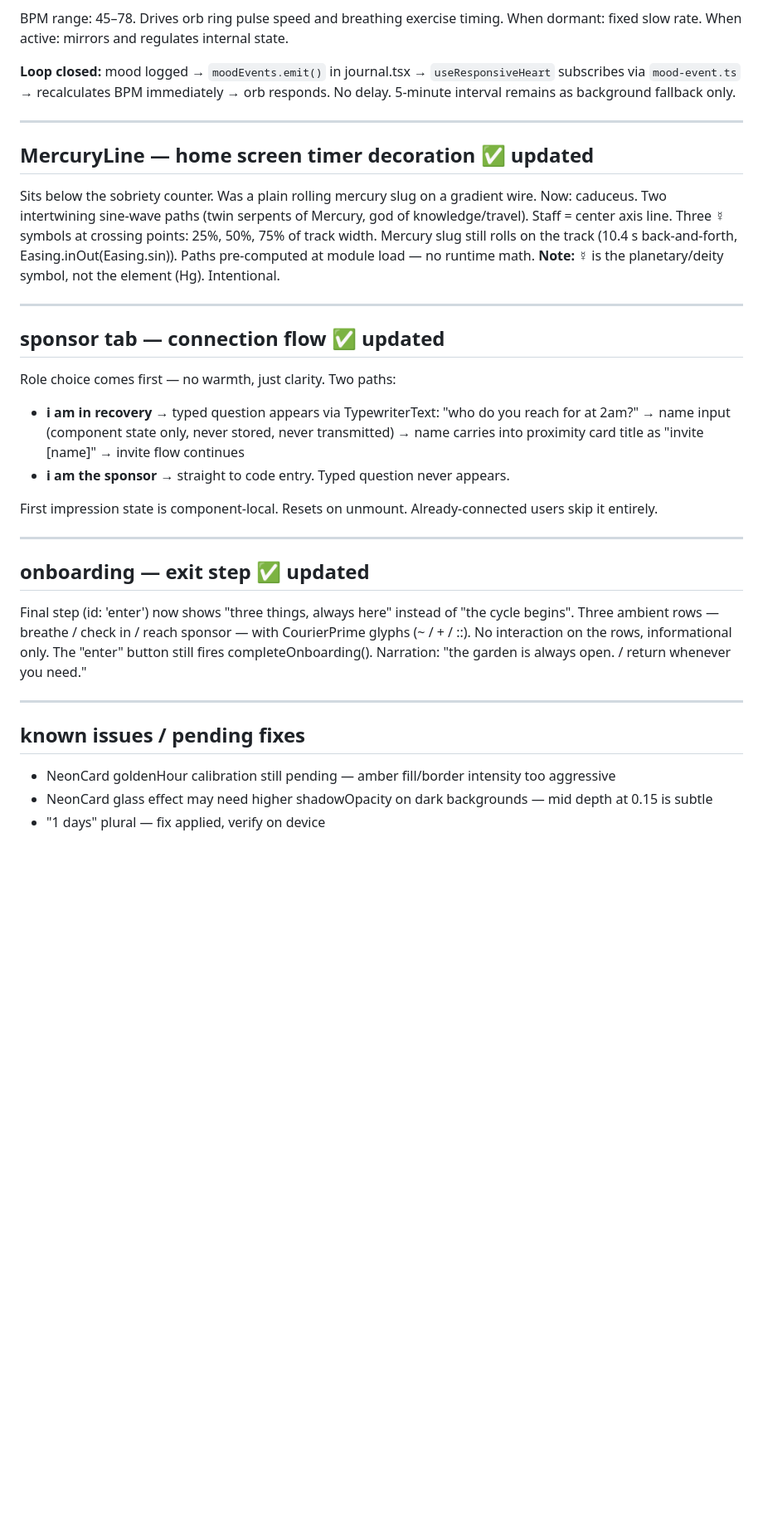
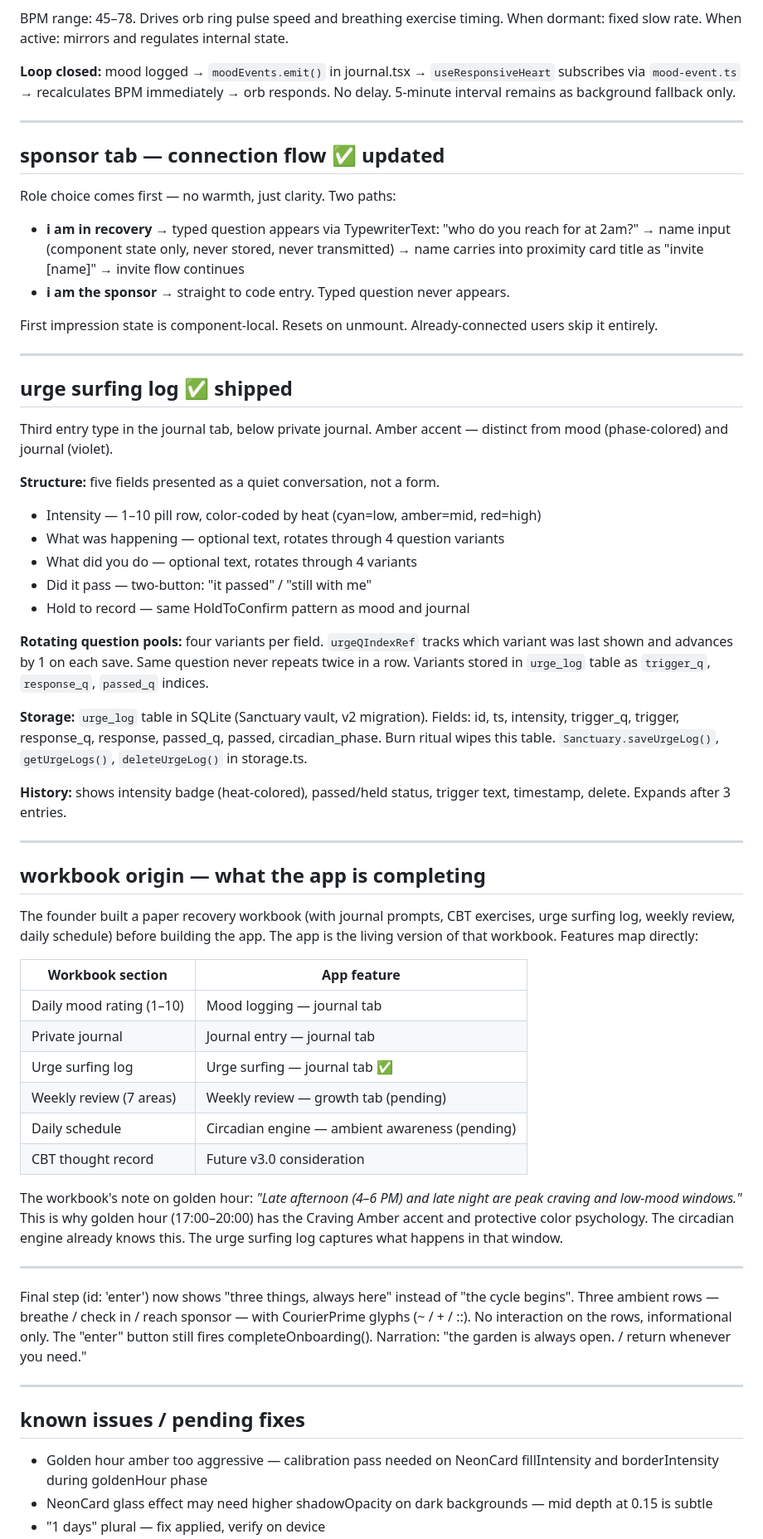
Before and after one commit to kwasikontor45/kataleya-demo, a Markdown page: CLAUDE.md, the part around one of its changes. Shown at 83% size. Drawn GitHub-style; blank space fills up the shorter version.

```diff
--- a/CLAUDE.md
+++ b/CLAUDE.md
@@ -313,17 +311,6 @@ When dormant: fixed slow rate. When active: mirrors and regulates internal state
 
 ---
 
-## MercuryLine — home screen timer decoration ✅ updated
-
-Sits below the sobriety counter. Was a plain rolling mercury slug on a gradient wire.
-Now: caduceus. Two intertwining sine-wave paths (twin serpents of Mercury, god of knowledge/travel).
-Staff = center axis line. Three ☿ symbols at crossing points: 25%, 50%, 75% of track width.
-Mercury slug still rolls on the track (10.4 s back-and-forth, Easing.inOut(Easing.sin)).
-Paths pre-computed at module load — no runtime math.
-**Note:** ☿ is the planetary/deity symbol, not the element (Hg). Intentional.
-
----
-
 ## sponsor tab — connection flow ✅ updated
 
 Role choice comes first — no warmth, just clarity. Two paths:
@@ -335,7 +322,41 @@ First impression state is component-local. Resets on unmount. Already-connected
 
 ---
 
-## onboarding — exit step ✅ updated
+## urge surfing log ✅ shipped
+
+Third entry type in the journal tab, below private journal. Amber accent — distinct from mood (phase-colored) and journal (violet).
+
+**Structure:** five fields presented as a quiet conversation, not a form.
+- Intensity — 1–10 pill row, color-coded by heat (cyan=low, amber=mid, red=high)
+- What was happening — optional text, rotates through 4 question variants
+- What did you do — optional text, rotates through 4 variants
+- Did it pass — two-button: "it passed" / "still with me"
+- Hold to record — same HoldToConfirm pattern as mood and journal
+
+**Rotating question pools:** four variants per field. `urgeQIndexRef` tracks which variant was last shown and advances by 1 on each save. Same question never repeats twice in a row. Variants stored in `urge_log` table as `trigger_q`, `response_q`, `passed_q` indices.
+
+**Storage:** `urge_log` table in SQLite (Sanctuary vault, v2 migration). Fields: id, ts, intensity, trigger_q, trigger, response_q, response, passed_q, passed, circadian_phase. Burn ritual wipes this table. `Sanctuary.saveUrgeLog()`, `getUrgeLogs()`, `deleteUrgeLog()` in storage.ts.
+
+**History:** shows intensity badge (heat-colored), passed/held status, trigger text, timestamp, delete. Expands after 3 entries.
+
+---
+
+## workbook origin — what the app is completing
+
+The founder built a paper recovery workbook (with journal prompts, CBT exercises, urge surfing log, weekly review, daily schedule) before building the app. The app is the living version of that workbook. Features map directly:
+
+| Workbook section | App feature |
+|---|---|
+| Daily mood rating (1–10) | Mood logging — journal tab |
+| Private journal | Journal entry — journal tab |
+| Urge surfing log | Urge surfing — journal tab ✅ |
+| Weekly review (7 areas) | Weekly review — growth tab (pending) |
+| Daily schedule | Circadian engine — ambient awareness (pending) |
+| CBT thought record | Future v3.0 consideration |
+
+The workbook's note on golden hour: *"Late afternoon (4–6 PM) and late night are peak craving and low-mood windows."* This is why golden hour (17:00–20:00) has the Craving Amber accent and protective color psychology. The circadian engine already knows this. The urge surfing log captures what happens in that window.
+
+---
 
 Final step (id: 'enter') now shows "three things, always here" instead of "the cycle begins".
 Three ambient rows — breathe / check in / reach sponsor — with CourierPrime glyphs (~ / + / ::).
@@ -346,6 +367,6 @@ Narration: "the garden is always open. / return whenever you need."
 
 ## known issues / pending fixes
 
-- NeonCard goldenHour calibration still pending — amber fill/border intensity too aggressive
+- Golden hour amber too aggressive — calibration pass needed on NeonCard fillIntensity and borderIntensity during goldenHour phase
 - NeonCard glass effect may need higher shadowOpacity on dark backgrounds — mid depth at 0.15 is subtle
 - "1 days" plural — fix applied, verify on device
```
Also changed, not shown: other parts of CLAUDE.md (+27 -29 lines).
